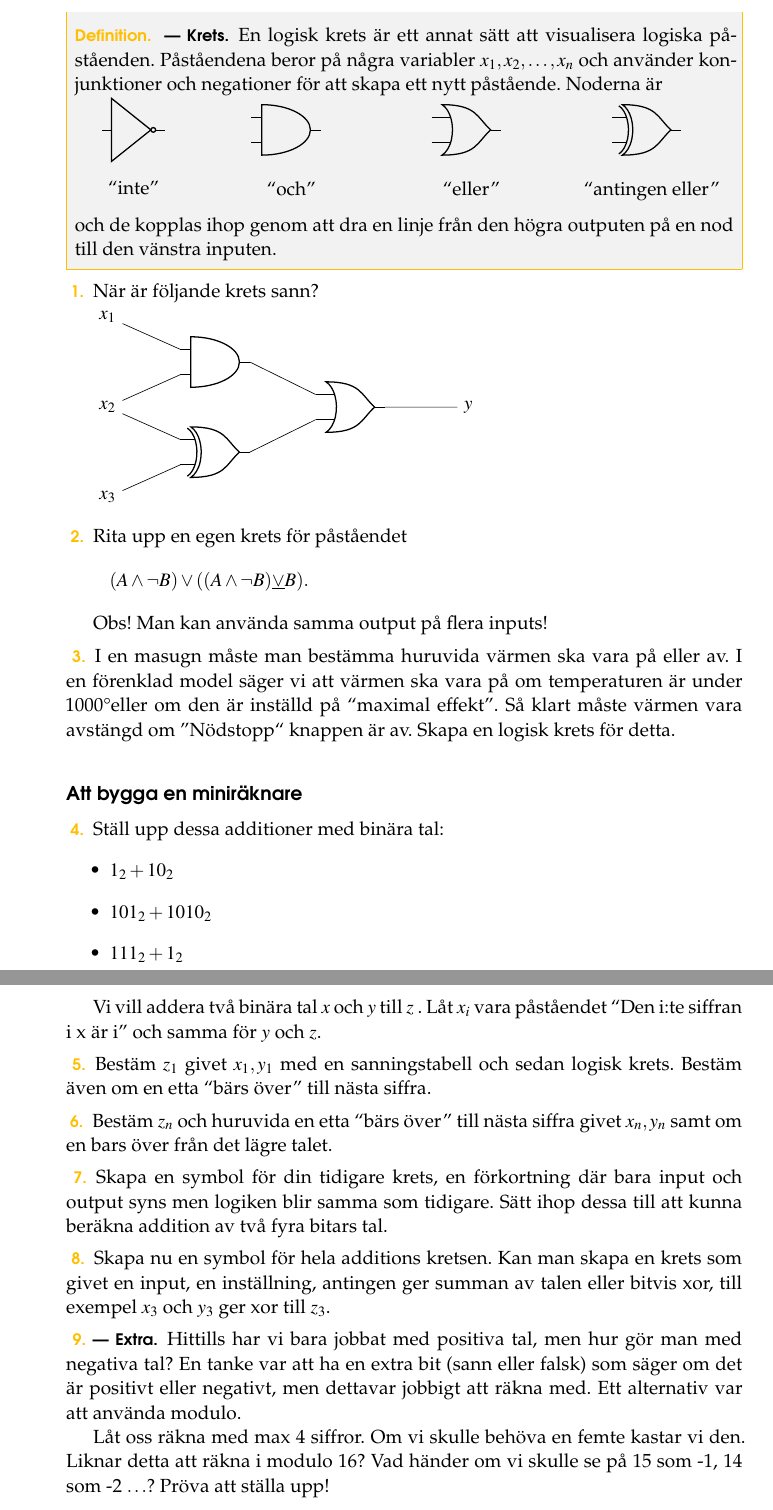
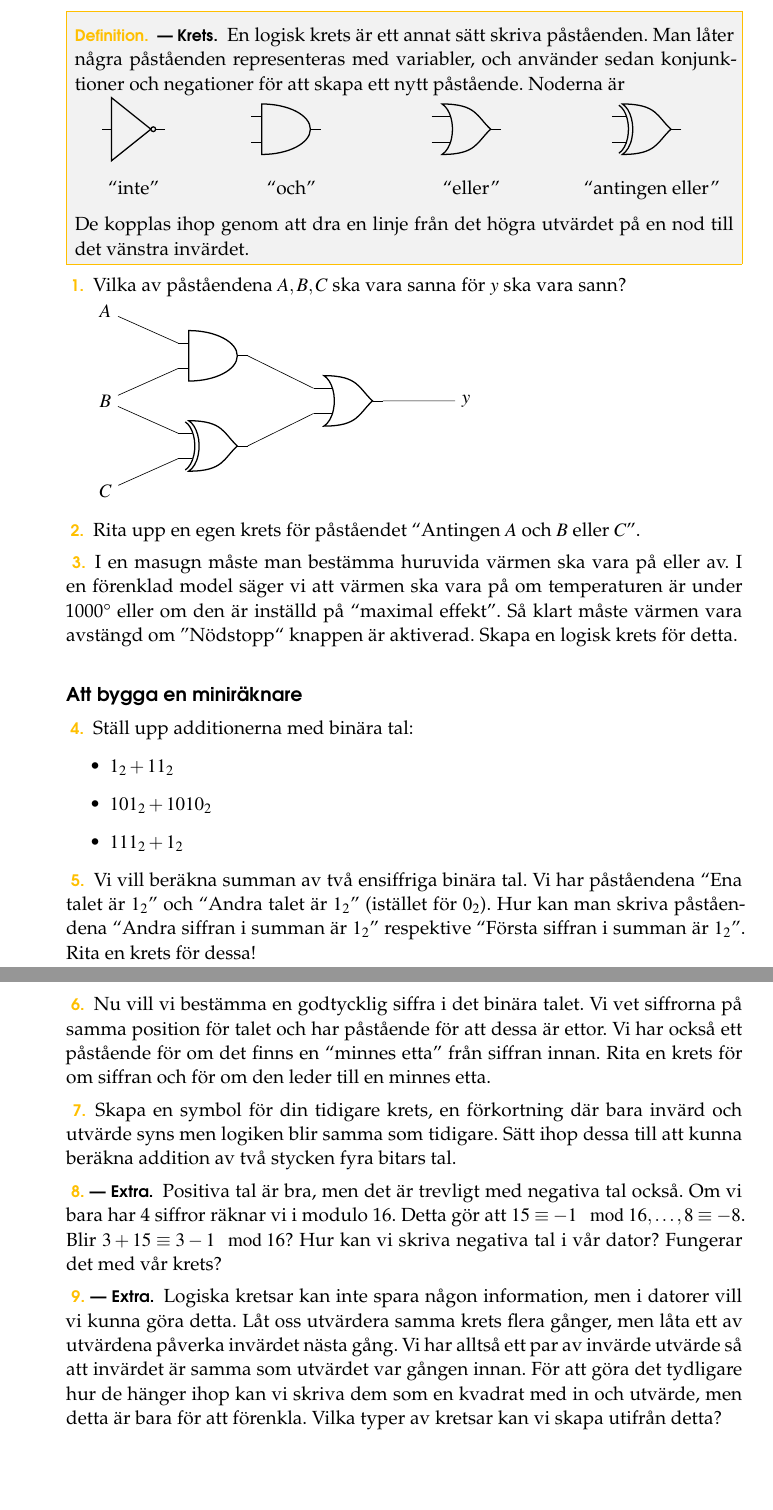
Before and after one commit to ZekeWK/mattekollo2023-logic, a LaTeX thesis (main.tex, which reads lec4.tex): two parts of pages 7 and 8 of 8, joined at a grey line, cut so that both start at the same text, the shorter picture padded with empty space. Compiled offline with pdfLaTeX.

Commit message:
Refine lec4

```diff
--- a/lec4.tex
+++ b/lec4.tex
@@ -1,5 +1,5 @@
 \begin{definition}[Krets]
-	En logisk krets är ett annat sätt att visualisera logiska påståenden. Påståendena beror på några variabler \(x_1, x_2, \dots , x_n\) och använder konjunktioner och negationer för att skapa ett nytt påstående. Noderna är
+	En logisk krets är ett annat sätt skriva påståenden. Man låter några påståenden representeras med variabler, och använder sedan konjunktioner och negationer för att skapa ett nytt påstående. Noderna är
 
 	\begin{circuitikz} \draw
 		(0,0) node[not port] (not) {}
@@ -13,24 +13,24 @@
 	\end{circuitikz}
 
 	\noindent
-	och de kopplas ihop genom att dra en linje från den högra outputen på en nod till den vänstra inputen.
+	De kopplas ihop genom att dra en linje från det högra utvärdet på en nod till det vänstra invärdet.
 \end{definition}
 
 \begin{problem}
-	När är följande krets sann?
+	Vilka av påståendena \(A, B, C\) ska vara sanna för \(y\) ska vara sann?
 
 	\begin{circuitikz} \draw
-		(0,4) node (x1) {\(x_1\)}
-		(0,2) node (x2) {\(x_2\)}
-		(0,0) node (x3) {\(x_3\)}
+		(0,4) node (A) {\(A\)}
+		(0,2) node (B) {\(B\)}
+		(0,0) node (C) {\(C\)}
 		(3,3) node[and port] (and) {}
 		(3,1) node[xor port] (xor) {}
 		(6,2) node[or port] (or) {}
 		(8,2) node (y) {\(y\)}
-		(x1) -- (and.in 1)
-		(x2) -- (and.in 2)
-		(x2) -- (xor.in 1)
-		(x3) -- (xor.in 2)
+		(A) -- (and.in 1)
+		(B) -- (and.in 2)
+		(B) -- (xor.in 1)
+		(C) -- (xor.in 2)
 		(and.out) -- (or.in 1)
 		(xor.out) -- (or.in 2)
 		(or.out) -- (y);
@@ -38,52 +38,38 @@
 \end{problem}
 
 \begin{problem}
-	Rita upp en egen krets för påståendet
-	\[
-		(A \land \lnot B) \lor ((A \land \lnot B) \underline{\lor} B).
-	\]
-	\indent
-	Obs! Man kan använda samma output på flera inputs!
+	Rita upp en egen krets för påståendet ``Antingen \(A\) och \(B\) eller \(C\)''.
 \end{problem}
 
 \begin{problem}
-	I en masugn måste man bestämma huruvida värmen ska vara på eller av. I en förenklad model säger vi att värmen ska vara på om temperaturen är under 1000\textdegree eller om den är inställd på ``maximal effekt''. Så klart måste värmen vara avstängd om ''Nödstopp`` knappen är av. Skapa en logisk krets för detta.
+	I en masugn måste man bestämma huruvida värmen ska vara på eller av. I en förenklad model säger vi att värmen ska vara på om temperaturen är under 1000\textdegree~eller om den är inställd på ``maximal effekt''. Så klart måste värmen vara avstängd om ''Nödstopp`` knappen är aktiverad. Skapa en logisk krets för detta.
 \end{problem}
 
 
 \section*{Att bygga en miniräknare}
-
 \begin{problem}
-	Ställ upp dessa additioner med binära tal:
+	Ställ upp additionerna med binära tal:
 	\begin{itemize}
-		\item \(1_2 + 10_2\)
+		\item \(1_2 + 11_2\)
 		\item \(101_2 + 1010_2\)
 		\item \(111_2 + 1_2\)
 	\end{itemize}
 \end{problem}
 
 
-	Vi vill addera två binära tal \(x\) och \(y\) till \(z\) . Låt \(x_i\) vara påståendet ``Den i:te siffran i x är i'' och samma för \(y\) och \(z\).
-
 \begin{problem}
-	Bestäm \(z_1\) givet \(x_1, y_1\) med en sanningstabell och sedan logisk krets. Bestäm även om en etta ``bärs över'' till nästa siffra.
+	Vi vill beräkna summan av två ensiffriga binära tal. Vi har påståendena ``Ena talet är \(1_2\)'' och ``Andra talet är \(1_2\)'' (istället för \(0_2\)). Hur kan man skriva påståendena ``Andra siffran i summan är \(1_2\)'' respektive ``Första siffran i summan är \(1_2\)''. Rita en krets för dessa!
 \end{problem}
 
 \begin{problem}
-	Bestäm \(z_n\) och huruvida en etta ``bärs över'' till nästa siffra givet \(x_n, y_n\) samt om en bars över från det lägre talet.
+	Nu vill vi bestämma en godtycklig siffra i det binära talet. Vi vet siffrorna på samma position för talet och har påstående för att dessa är ettor. Vi har också ett påstående för om det finns en ``minnes etta'' från siffran innan. Rita en krets för om siffran och för om den leder till en minnes etta.
 \end{problem}
 
 \begin{problem}
-	Skapa en symbol för din tidigare krets, en förkortning där bara input och output syns men logiken blir samma som tidigare. Sätt ihop dessa till att kunna beräkna addition av två fyra bitars tal.
-\end{problem}
-
-\begin{problem}
-	Skapa nu en symbol för hela additions kretsen. Kan man skapa en krets som givet en input, en inställning, antingen ger summan av talen eller bitvis xor, till exempel \(x_3\) och \(y_3\) ger xor till \(z_3\).
+	Skapa en symbol för din tidigare krets, en förkortning där bara invärd och utvärde syns men logiken blir samma som tidigare. Sätt ihop dessa till att kunna beräkna addition av två stycken fyra bitars tal.
 \end{problem}
 
 \begin{problem}[Extra]
-	Hittills har vi bara jobbat med positiva tal, men hur gör man med negativa tal? En tanke var att ha en extra bit (sann eller falsk) som säger om det är positivt eller negativt, men dettavar jobbigt att räkna med. Ett alternativ var att använda modulo.
-
-	Låt oss räkna med max 4 siffror. Om vi skulle behöva en femte kastar vi den. Liknar detta att räkna i modulo 16? Vad händer om vi skulle se på 15 som -1, 14 som -2 \(\dots\)? Pröva att ställa upp!
+	Positiva tal är bra, men det är trevligt med negativa tal också. Om vi bara har 4 siffror räknar vi i modulo 16. Detta gör att \(15 \equiv -1 \mod 16, \dots , 8 \equiv -8\). Blir \(3 + 15 \equiv 3 - 1 \mod 16\)? Hur kan vi skriva negativa tal i vår dator? Fungerar det med vår krets?
 \end{problem}
 
@@ -92,4 +76,5 @@
 \begin{problem}[Extra]
+	Logiska kretsar kan inte spara någon information, men i datorer vill vi kunna göra detta. Låt oss utvärdera samma krets flera gånger, men låta ett av utvärdena påverka invärdet nästa gång. Vi har alltså ett par av invärde utvärde så att invärdet är samma som utvärdet var gången innan. För att göra det tydligare hur de hänger ihop kan vi skriva dem som en kvadrat med in och utvärde, men detta är bara för att förenkla. Vilka typer av kretsar kan vi skapa utifrån detta?
 \end{problem}
 
 
```
Also changed, not shown: lec4.tex (2 more changed lines).
